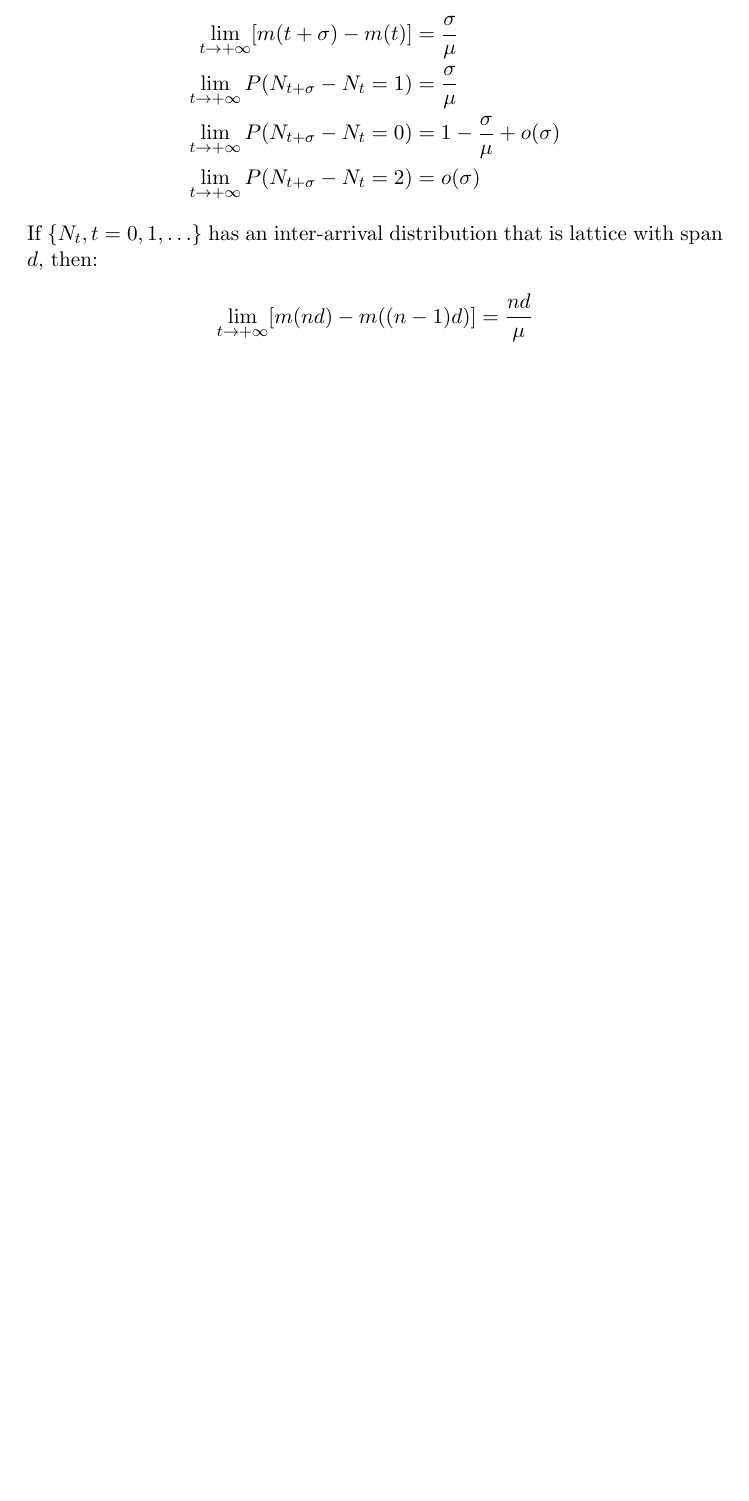
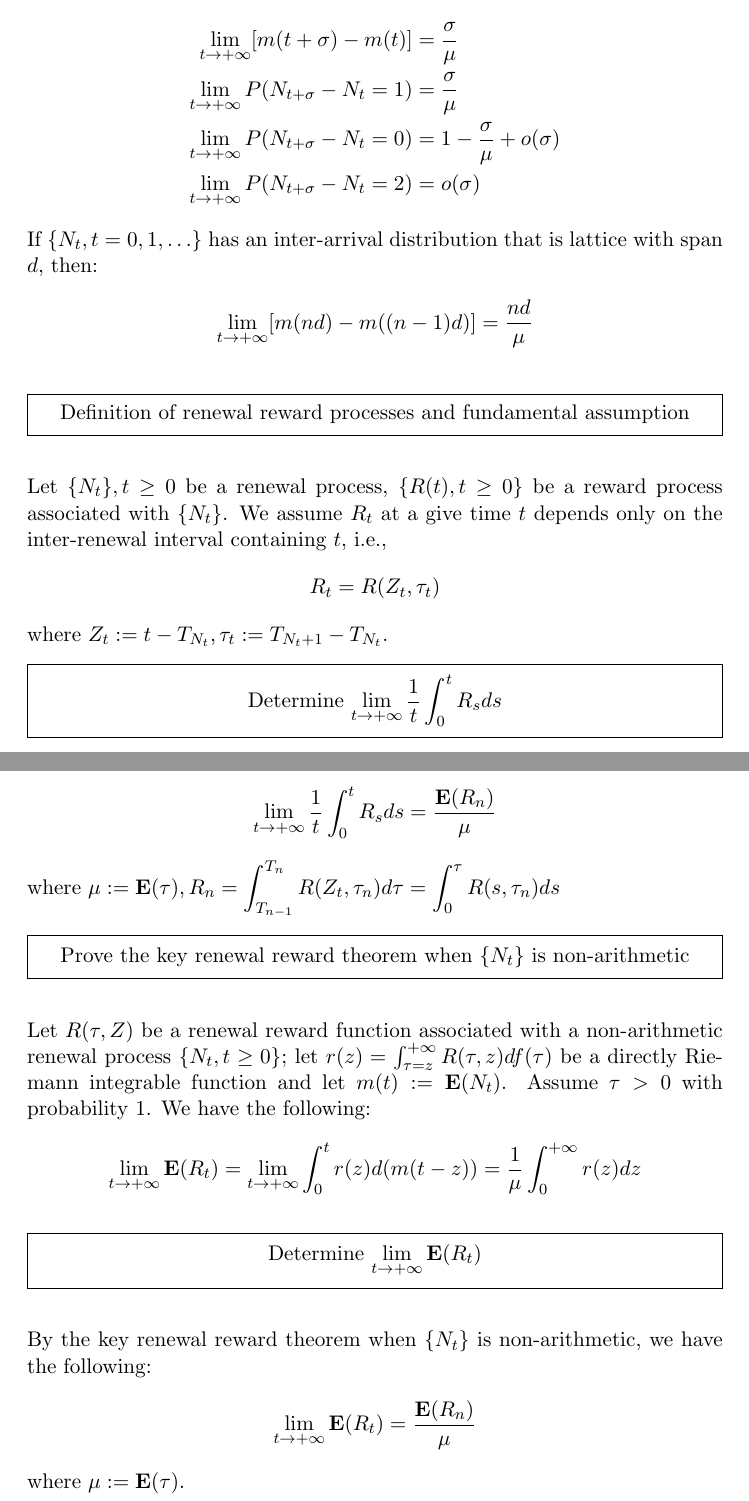
Before and after one commit to hm-shen/Old-Notes, a LaTeX document (courses/stochastic_processes/flashcards/renewal.tex): part of page 2 of 2 before the commit and two parts of pages 2 and 3 of 3 after it, the two joined at a grey line, cut so that both start at the same text, the shorter picture padded with empty space. Compiled offline with pdfLaTeX.

Commit message:
update renewal notes

```diff
--- a/courses/stochastic_processes/flashcards/renewal.tex
+++ b/courses/stochastic_processes/flashcards/renewal.tex
@@ -113,6 +113,64 @@
   \end{field}
 \end{note}
 %
+\begin{note}
+  \xfield{Definition of renewal reward processes and fundamental assumption}
+  \begin{field}
+    Let \(\{N_t\}, t \geq 0\) be a renewal process, \(\{R(t), t
+    \geq0\}\) be a reward process associated with \(\{N_t\}\). We
+    assume \(R_t\) at a give time \(t\) depends only on the
+    inter-renewal interval containing \(t\), i.e.,
+    \begin{align*}
+      R_t = R(Z_t, \tau_t)
+    \end{align*}
+    where \(Z_t := t - T_{N_t}, \tau_t := T_{N_t + 1} - T_{N_t}\).
+  \end{field}
+\end{note}
+%
+\begin{note}
+  \xfield{Determine \(\displaystyle \lim_{t \to +\infty} \frac{1}{t} \int_0^t R_s
+    ds\)}
+  \begin{field}
+    \begin{align*}
+      \lim_{t \to +\infty} \frac{1}{t} \int_0^t R_s ds = \frac{\expect{R_n}}{\mu}
+    \end{align*}
+    where \(\mu := \expect{\tau}, R_n = \displaystyle \int_{T_{n-1}}^{T_n} R(Z_t,
+    \tau_n) d \tau =  \int_0^\tau R(s, \tau_n) ds\)
+  \end{field}
+\end{note}
+%
+\begin{note}
+  \xfield{Prove the key renewal reward theorem when \(\{N_t\}\) is non-arithmetic}
+  \begin{field}
+    Let \(R(\tau, Z)\) be a renewal reward function associated with a
+    non-arithmetic renewal process \(\{N_t, t \geq 0\}\); let \(r(z) =
+    \int_{\tau = z}^{+\infty} R(\tau, z) d f(\tau)\) be a directly
+    Riemann integrable function and let \(m(t) :=
+    \expect{N_t}\). Assume \(\tau > 0\) with probability \(1\). We
+    have the following:
+    \begin{align*}
+      \displaystyle
+      \lim_{t \to +\infty} \expect{R_t} = \lim_{t \to +\infty}
+      \int_0^t r(z) d( m(t-z) ) = \frac{1}{\mu} \int_0^{+\infty} r(z) dz
+    \end{align*}
+  \end{field}
+
+\end{note}
+%
+\begin{note}
+  \xfield{Determine \(\displaystyle \lim_{t \to +\infty}
+    \expect{R_t}\)}
+  \begin{field}
+    By the key renewal reward theorem when \(\{N_t\}\) is
+    non-arithmetic, we have the following:
+    \begin{align*}
+      \displaystyle
+      \lim_{t \to +\infty} \expect{R_t} = \frac{\expect{R_n}}{\mu}
+    \end{align*}
+    where \(\mu := \expect{\tau}\).
+  \end{field}
+
+\end{note}
 \end{document}
 
 %%% Local Variables:
```
Also changed, not shown: courses/stochastic_processes/flashcards/renewal.pdf, 1 other file.
